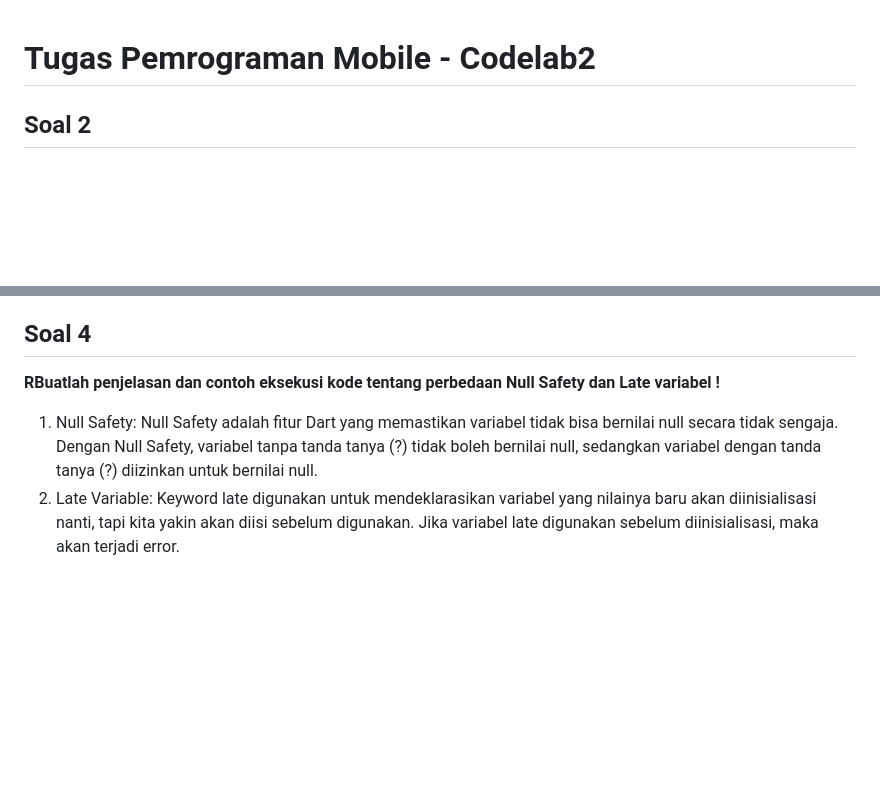
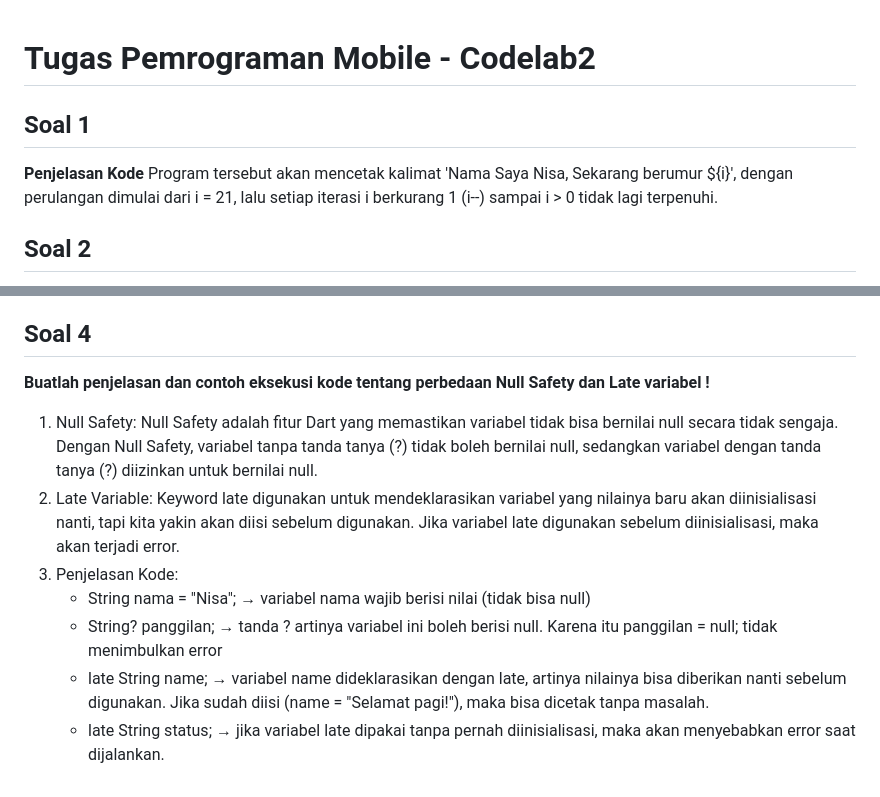
Before and after one commit to KhoirotunNisa25/Pemr_Mobile_Ganjil_2025, a Markdown page: codelab02_dart/README.md, 2 parts joined by grey strips. Drawn GitHub-style; blank space fills up the shorter version.

Commit message:
update codelab #2

```diff
--- a/codelab02_dart/README.md
+++ b/codelab02_dart/README.md
@@ -1,4 +1,8 @@
 # Tugas Pemrograman Mobile - Codelab2
+
+## Soal 1
+**Penjelasan Kode**
+Program tersebut akan mencetak kalimat 'Nama Saya Nisa, Sekarang berumur ${i}', dengan perulangan dimulai dari i = 21, lalu setiap iterasi i berkurang 1 (i--) sampai i > 0 tidak lagi terpenuhi.
 
 ## Soal 2
 **Mengapa sangat penting untuk memahami bahasa pemrograman Dart sebelum kita menggunakan framework Flutter?**
@@ -44,8 +48,13 @@
     - Mendukung core library Dart (kecuali library VM seperti dart:io).
 
 ## Soal 4
-**RBuatlah penjelasan dan contoh eksekusi kode tentang perbedaan Null Safety dan Late variabel !**
+**Buatlah penjelasan dan contoh eksekusi kode tentang perbedaan Null Safety dan Late variabel !**
 1. Null Safety:
     Null Safety adalah fitur Dart yang memastikan variabel tidak bisa bernilai null secara tidak sengaja. Dengan Null Safety, variabel tanpa tanda tanya (?) tidak boleh bernilai null, sedangkan variabel dengan tanda tanya (?) diizinkan untuk bernilai null.
 2. Late Variable:
     Keyword late digunakan untuk mendeklarasikan variabel yang nilainya baru akan diinisialisasi nanti, tapi kita yakin akan diisi sebelum digunakan. Jika variabel late digunakan sebelum diinisialisasi, maka akan terjadi error.
+3. Penjelasan Kode:
+    - String nama = "Nisa"; → variabel nama wajib berisi nilai (tidak bisa null)
+    - String? panggilan; → tanda ? artinya variabel ini boleh berisi null. Karena itu panggilan = null; tidak menimbulkan error
+    - late String name; → variabel name dideklarasikan dengan late, artinya nilainya bisa diberikan nanti sebelum digunakan. Jika sudah diisi (name = "Selamat pagi!"), maka bisa dicetak tanpa masalah.
+    - late String status; → jika variabel late dipakai tanpa pernah diinisialisasi, maka akan menyebabkan error saat dijalankan.
```
